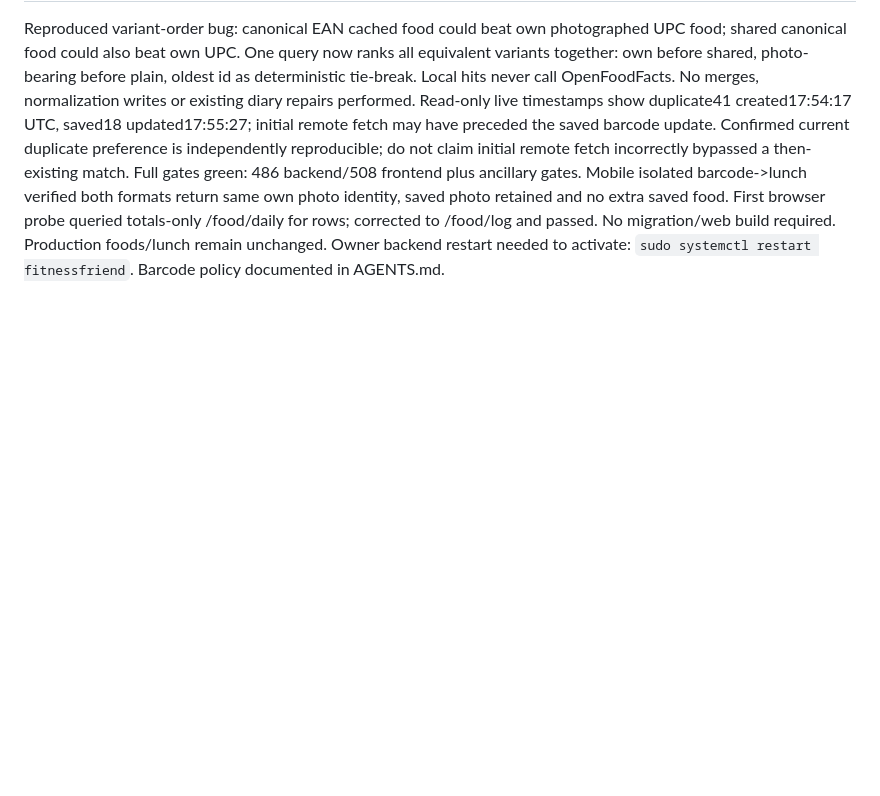
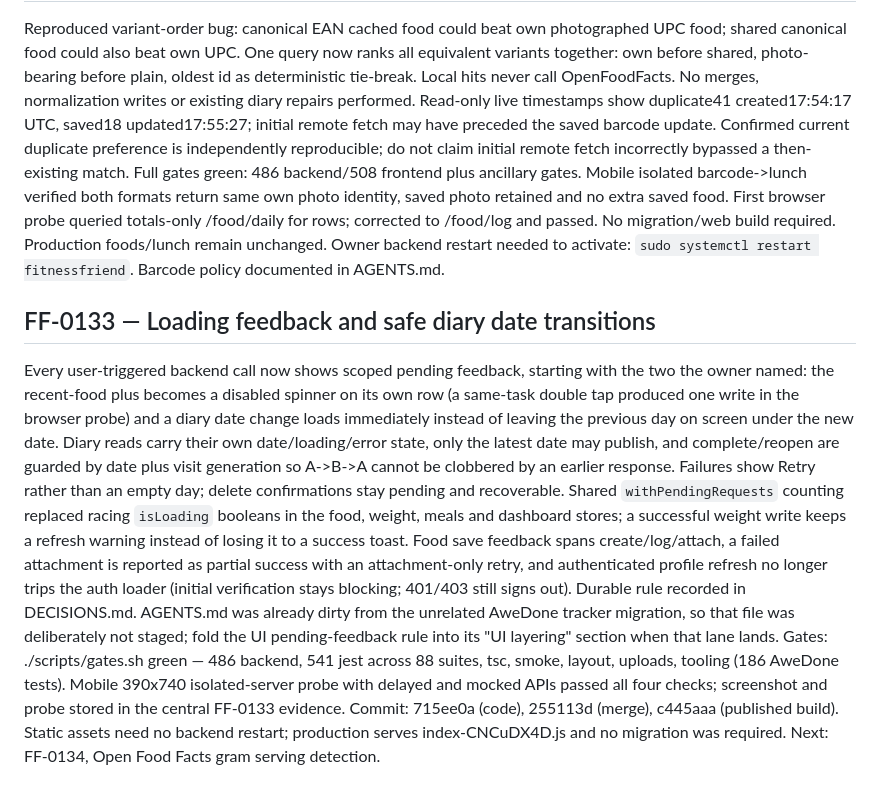
Before and after one commit to JacobGrealy/Your-Fitness-Friend, a Markdown page: docs/autonomy/JOURNAL.md, the part around the change. Rendered like a GitHub page; blank space fills up the shorter version.

Commit message:
docs(FF-0133): journal, durable pending-feedback rule and evidence

```diff
--- a/docs/autonomy/JOURNAL.md
+++ b/docs/autonomy/JOURNAL.md
@@ -2424,3 +2424,27 @@ verified both formats return same own photo identity, saved photo retained and n
 First browser probe queried totals-only /food/daily for rows; corrected to /food/log and passed.
 No migration/web build required. Production foods/lunch remain unchanged. Owner backend restart
 needed to activate: `sudo systemctl restart fitnessfriend`. Barcode policy documented in AGENTS.md.
+
+## FF-0133 — Loading feedback and safe diary date transitions
+
+Every user-triggered backend call now shows scoped pending feedback, starting with the two
+the owner named: the recent-food plus becomes a disabled spinner on its own row (a same-task
+double tap produced one write in the browser probe) and a diary date change loads immediately
+instead of leaving the previous day on screen under the new date. Diary reads carry their own
+date/loading/error state, only the latest date may publish, and complete/reopen are guarded by
+date plus visit generation so A->B->A cannot be clobbered by an earlier response. Failures show
+Retry rather than an empty day; delete confirmations stay pending and recoverable.
+Shared `withPendingRequests` counting replaced racing `isLoading` booleans in the food, weight,
+meals and dashboard stores; a successful weight write keeps a refresh warning instead of losing
+it to a success toast. Food save feedback spans create/log/attach, a failed attachment is
+reported as partial success with an attachment-only retry, and authenticated profile refresh no
+longer trips the auth loader (initial verification stays blocking; 401/403 still signs out).
+Durable rule recorded in DECISIONS.md. AGENTS.md was already dirty from the unrelated AweDone
+tracker migration, so that file was deliberately not staged; fold the UI pending-feedback rule
+into its "UI layering" section when that lane lands.
+Gates: ./scripts/gates.sh green — 486 backend, 541 jest across 88 suites, tsc, smoke, layout,
+uploads, tooling (186 AweDone tests). Mobile 390x740 isolated-server probe with delayed and
+mocked APIs passed all four checks; screenshot and probe stored in the central FF-0133 evidence.
+Commit: 715ee0a (code), 255113d (merge), c445aaa (published build). Static assets need no
+backend restart; production serves index-CNCuDX4D.js and no migration was required.
+Next: FF-0134, Open Food Facts gram serving detection.
```
Also changed, not shown: docs/autonomy/DECISIONS.md (+22 -0 lines).
